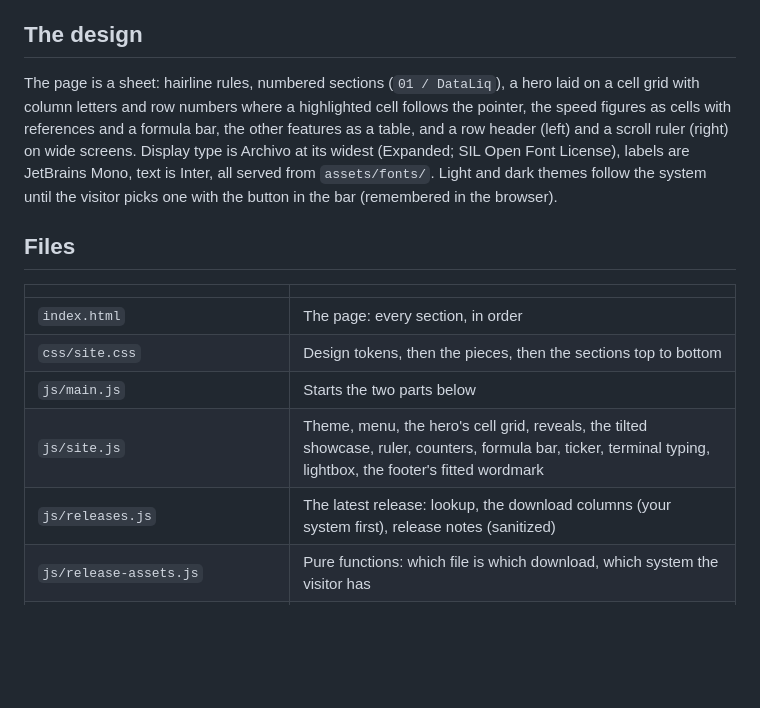
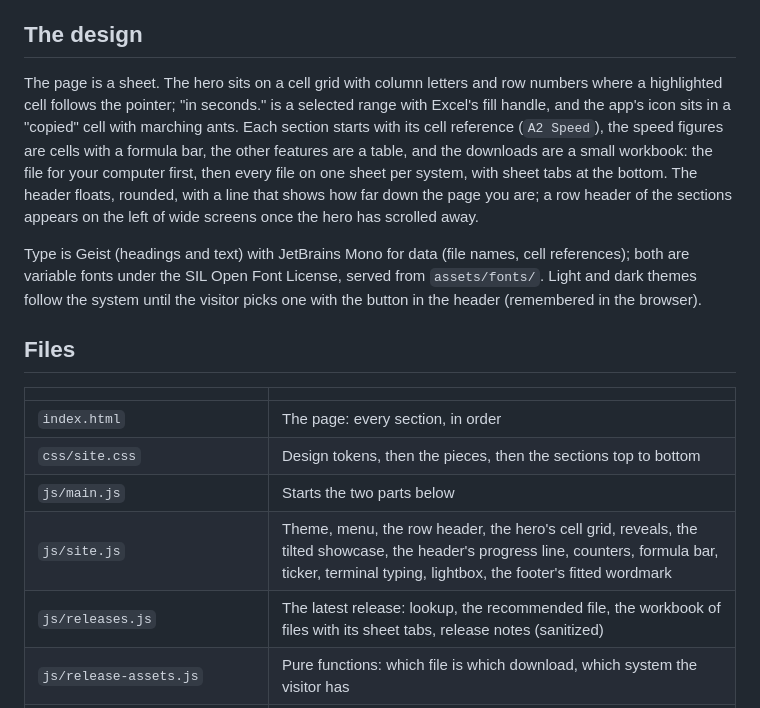
Before and after one commit to Mukesh-devs/dataliq, a Markdown page: website/README.md, the part around the change. Drawn GitHub-style; blank space fills up the shorter version.

```diff
--- a/website/README.md
+++ b/website/README.md
@@ -34,13 +34,19 @@ Then open <http://localhost:4321/>. (Modules need a server; opening the file dir
 
 ## The design
 
-The page is a sheet: hairline rules, numbered sections (`01 / DataLiq`), a hero laid on a
-cell grid with column letters and row numbers where a highlighted cell follows the pointer,
-the speed figures as cells with references and a formula bar, the other features as a
-table, and a row header (left) and a scroll ruler (right) on wide screens. Display type is
-Archivo at its widest (Expanded; SIL Open Font License), labels are JetBrains Mono, text is
-Inter, all served from `assets/fonts/`. Light and dark themes follow the system until the
-visitor picks one with the button in the bar (remembered in the browser).
+The page is a sheet. The hero sits on a cell grid with column letters and row numbers where
+a highlighted cell follows the pointer; "in seconds." is a selected range with Excel's fill
+handle, and the app's icon sits in a "copied" cell with marching ants. Each section starts
+with its cell reference (`A2 Speed`), the speed figures are cells with a formula bar, the
+other features are a table, and the downloads are a small workbook: the file for your
+computer first, then every file on one sheet per system, with sheet tabs at the bottom. The
+header floats, rounded, with a line that shows how far down the page you are; a row header
+of the sections appears on the left of wide screens once the hero has scrolled away.
+
+Type is Geist (headings and text) with JetBrains Mono for data (file names, cell
+references); both are variable fonts under the SIL Open Font License, served from
+`assets/fonts/`. Light and dark themes follow the system until the visitor picks one with
+the button in the header (remembered in the browser).
 
 ## Files
 
@@ -49,8 +55,8 @@ visitor picks one with the button in the bar (remembered in the browser).
 | `index.html` | The page: every section, in order |
 | `css/site.css` | Design tokens, then the pieces, then the sections top to bottom |
 | `js/main.js` | Starts the two parts below |
-| `js/site.js` | Theme, menu, the hero's cell grid, reveals, the tilted showcase, ruler, counters, formula bar, ticker, terminal typing, lightbox, the footer's fitted wordmark |
-| `js/releases.js` | The latest release: lookup, the download columns (your system first), release notes (sanitized) |
+| `js/site.js` | Theme, menu, the row header, the hero's cell grid, reveals, the tilted showcase, the header's progress line, counters, formula bar, ticker, terminal typing, lightbox, the footer's fitted wordmark |
+| `js/releases.js` | The latest release: lookup, the recommended file, the workbook of files with its sheet tabs, release notes (sanitized) |
 | `js/release-assets.js` | Pure functions: which file is which download, which system the visitor has |
 | `404.html`, `robots.txt`, `sitemap.xml`, `site.webmanifest` | For GitHub Pages and search engines |
 
```
Also changed, not shown: CHANGELOG.md (+6 -5 lines), docs/DECISIONS.md (+21 -14 lines), website/assets/og.png, 8 other files.
